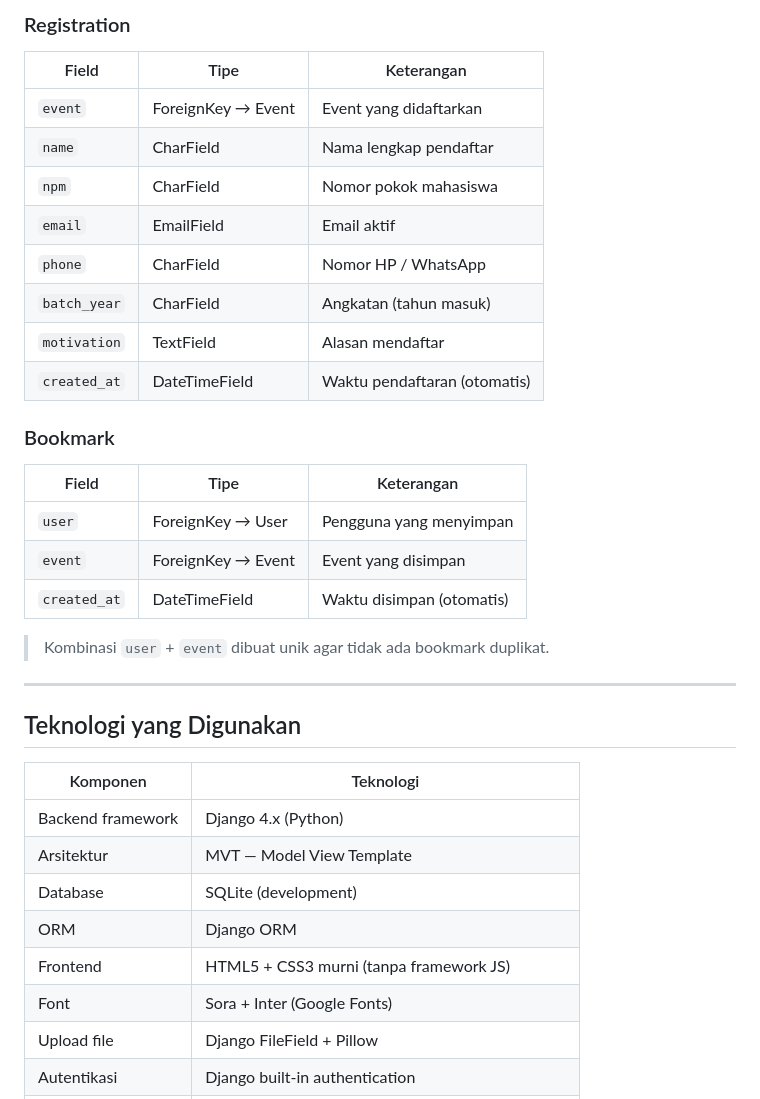
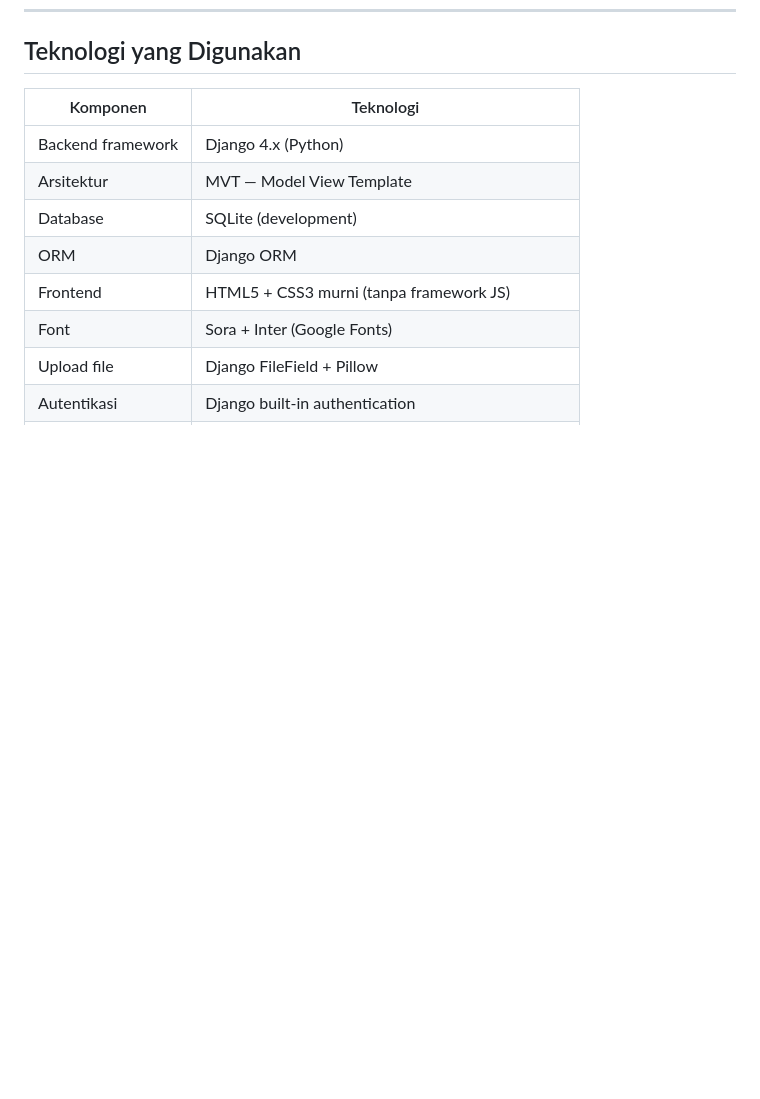
Before and after one commit to nadiaamgdln/ScholarSpace, a Markdown page: README.md, the part around one of its changes. GitHub-like rendering; blank space fills up the shorter version.

```diff
--- a/README.md
+++ b/README.md
@@ -229,26 +156,3 @@ scholarspace/
-### Registration
-| Field | Tipe | Keterangan |
-|-------|------|------------|
-| `event` | ForeignKey → Event | Event yang didaftarkan |
-| `name` | CharField | Nama lengkap pendaftar |
-| `npm` | CharField | Nomor pokok mahasiswa |
-| `email` | EmailField | Email aktif |
-| `phone` | CharField | Nomor HP / WhatsApp |
-| `batch_year` | CharField | Angkatan (tahun masuk) |
-| `motivation` | TextField | Alasan mendaftar |
-| `created_at` | DateTimeField | Waktu pendaftaran (otomatis) |
-
-### Bookmark
-| Field | Tipe | Keterangan |
-|-------|------|------------|
-| `user` | ForeignKey → User | Pengguna yang menyimpan |
-| `event` | ForeignKey → Event | Event yang disimpan |
-| `created_at` | DateTimeField | Waktu disimpan (otomatis) |
-
-> Kombinasi `user` + `event` dibuat unik agar tidak ada bookmark duplikat.
-
----
-
 ## Teknologi yang Digunakan
 
 | Komponen | Teknologi |
```
Also changed, not shown: other parts of README.md (+0 -75 lines).
